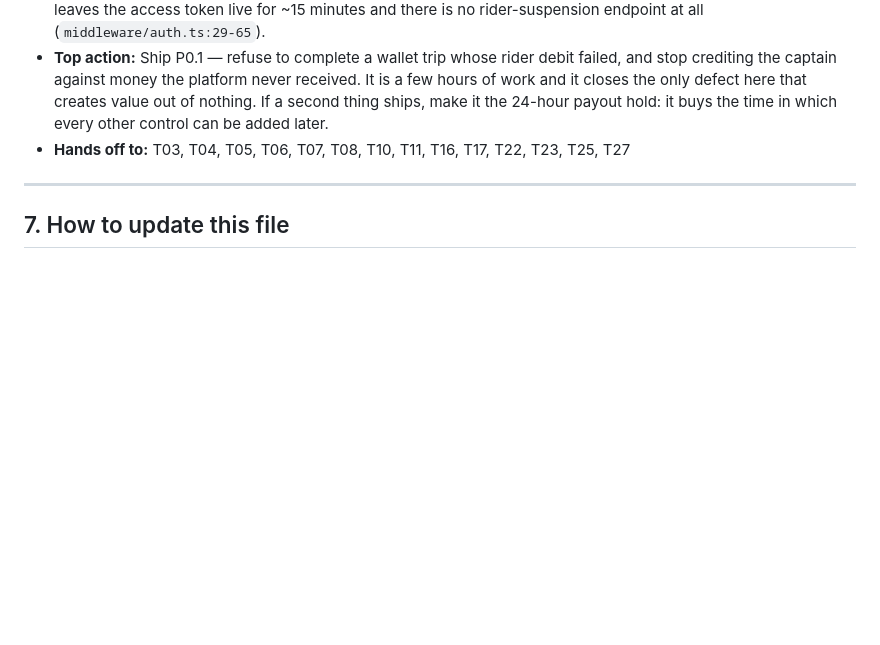
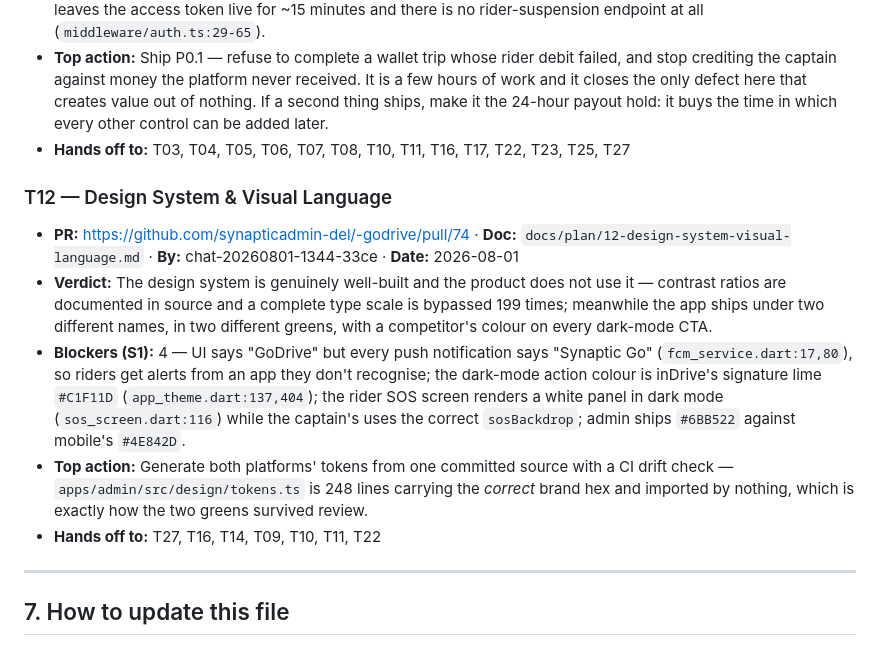
Before and after one commit to synapticadmin-del/-godrive, a Markdown page: PROJECT.md, the part around the change. GitHub-like rendering; blank space fills up the shorter version.

Commit message:
docs(project): T12 — design system is well-built and unused; two names, two greens, a competitor colour (4 S1)

```diff
--- a/PROJECT.md
+++ b/PROJECT.md
@@ -279,6 +279,14 @@ nothing else in this file.**
 - **Top action:** Ship P0.1 — refuse to complete a wallet trip whose rider debit failed, and stop crediting the captain against money the platform never received. It is a few hours of work and it closes the only defect here that creates value out of nothing. If a second thing ships, make it the 24-hour payout hold: it buys the time in which every other control can be added later.
 - **Hands off to:** T03, T04, T05, T06, T07, T08, T10, T11, T16, T17, T22, T23, T25, T27
 
+### T12 — Design System & Visual Language
+
+- **PR:** https://github.com/synapticadmin-del/-godrive/pull/74 · **Doc:** `docs/plan/12-design-system-visual-language.md` · **By:** chat-20260801-1344-33ce · **Date:** 2026-08-01
+- **Verdict:** The design system is genuinely well-built and the product does not use it — contrast ratios are documented in source and a complete type scale is bypassed 199 times; meanwhile the app ships under two different names, in two different greens, with a competitor's colour on every dark-mode CTA.
+- **Blockers (S1):** 4 — UI says "GoDrive" but every push notification says "Synaptic Go" (`fcm_service.dart:17,80`), so riders get alerts from an app they don't recognise; the dark-mode action colour is inDrive's signature lime `#C1F11D` (`app_theme.dart:137,404`); the rider SOS screen renders a white panel in dark mode (`sos_screen.dart:116`) while the captain's uses the correct `sosBackdrop`; admin ships `#6BB522` against mobile's `#4E842D`.
+- **Top action:** Generate both platforms' tokens from one committed source with a CI drift check — `apps/admin/src/design/tokens.ts` is 248 lines carrying the *correct* brand hex and imported by nothing, which is exactly how the two greens survived review.
+- **Hands off to:** T27, T16, T14, T09, T10, T11, T22
+
 <!-- TRACK-ENTRIES:END -->
 
 ---
```
